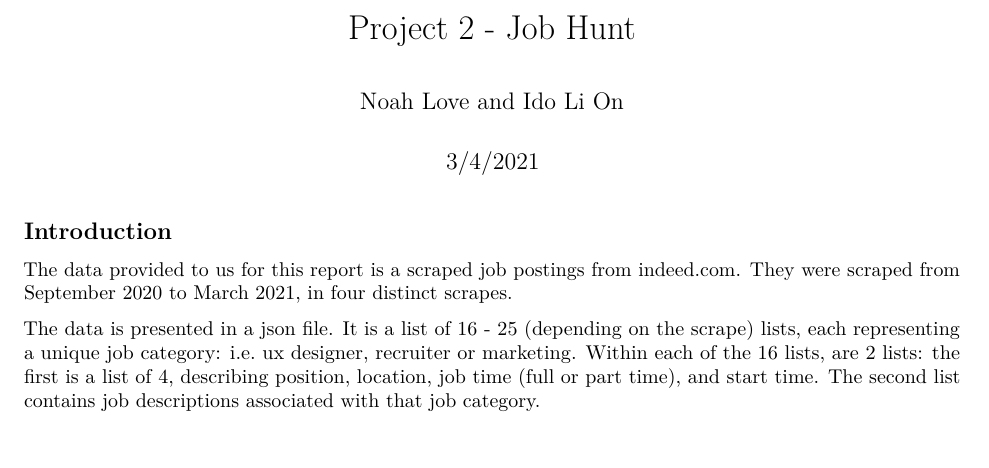
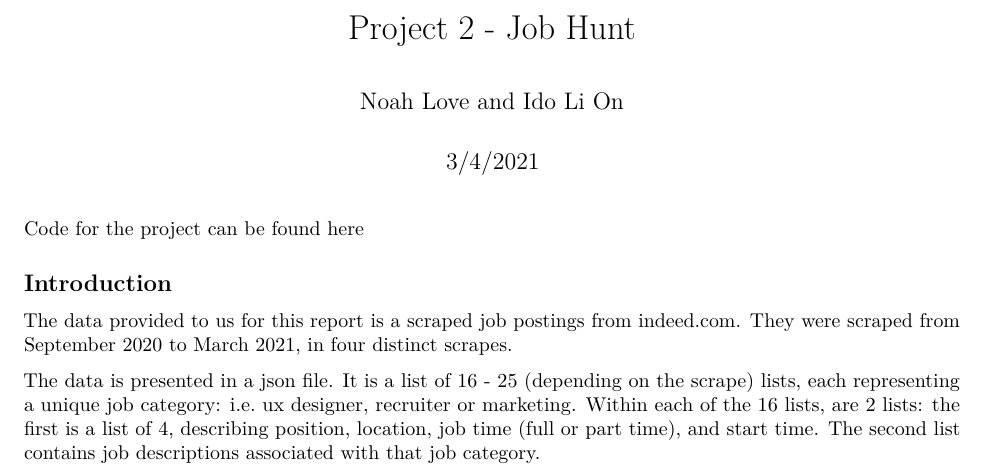
Before and after one commit to noahlove/data-mining-project-2, an R Markdown document (main.Rmd): part of page 1 of 4, cut so that both start at the same text, the shorter picture padded with empty space. Rendered offline with R 4.5, knitr and Pandoc, then LaTeX, with nearby package versions; both versions are drawn in the output format of the newer one; some code elsewhere in the file could not run offline.

Commit message:
Added github address

````diff
--- a/main.Rmd
+++ b/main.Rmd
@@ -2,7 +2,9 @@
 title: "Project 2 - Job Hunt"
 author: "Noah Love and Ido Li On"
 date: "3/4/2021"
-output: html_document
+output:
+  pdf_document: default
+  html_document: default
 ---
 
 ```{r setup, include=FALSE}
@@ -17,7 +19,7 @@ library(jsonlite)
 library(text2vec)
 library(data.table)
 ```
-
+Code for the project can be found [here]("https://github.com/noahlove/data-mining-project-2.git")
 
 ## Introduction
 
````
